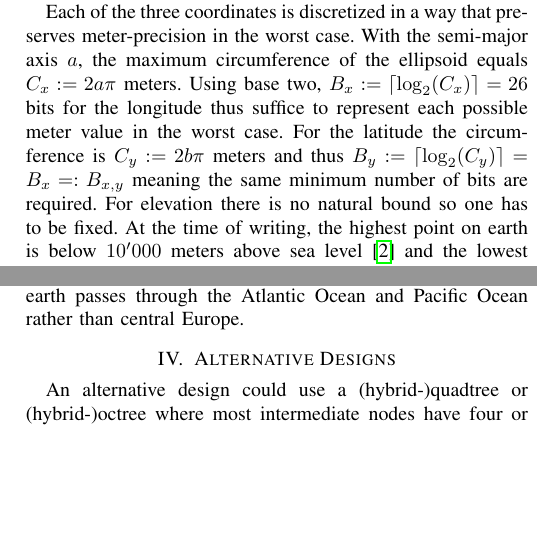
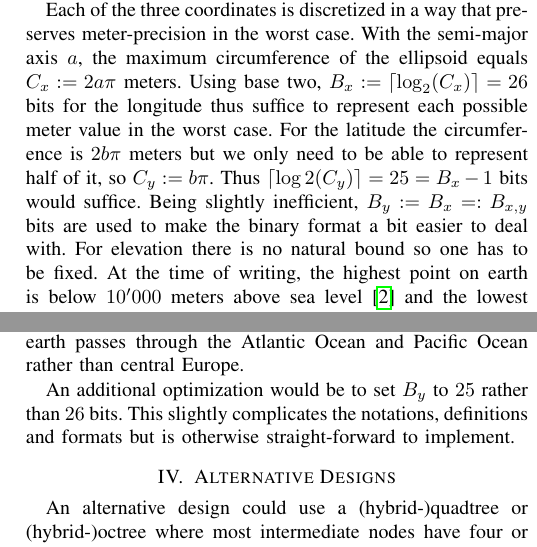
Before and after one commit to netsec-ethz/geopki, a LaTeX paper (geopki.tex): two parts of the columns of pages 1 and 5 of 5 before the commit and two parts of the columns of pages 1 and 5 of 6 after it, joined at a grey line, cut so that both start at the same text, the shorter picture padded with empty space. Compiled offline with pdfLaTeX.

Commit message:
Address some of Juan's comments

```diff
--- a/geopki.tex
+++ b/geopki.tex
@@ -65,7 +65,9 @@ Longitude, latitude and elevation together refer to a unique point in three-dime
 Each of the three coordinates is discretized in a way that preserves meter-precision in the worst case.
 With the semi-major axis $a$, the maximum circumference of the ellipsoid equals $C_{x} :=2 a \pi$~meters.
 Using base two, $B_{x}:= \left\lceil \log_2(C_{x}) \right\rceil = 26$ bits for the longitude thus suffice to represent each possible meter value in the worst case.
-For the latitude the circumference is $C_{y} :=2 b \pi$~meters and thus $B_{y} := \left\lceil \log_2(C_{y}) \right\rceil = B_{x} =: B_{x,y}$ meaning the same minimum number of bits are required.
+For the latitude the circumference is $2 b \pi$~meters but we only need to be able to represent half of it, so $C_{y} := b \pi$.
+Thus $\left\lceil\log2(C_y)\right\rceil = 25 = B_{x} - 1$ bits would suffice.
+Being slightly inefficient, $B_{y} := B_{x} =: B_{x,y}$ bits are used to make the binary format a bit easier to deal with.
 For elevation there is no natural bound so one has to be fixed.
 At the time of writing, the highest point on earth is below $10'000$~meters above sea level \cite{us_department_of_commerce_what_nodate} and the lowest layer of earth's atmosphere, the troposphere, extends to about $18$~km \cite{dhaka_chapter_2023}.
 The Mariana Trench at about $10'000$~m below sea level \cite{gardner_so_2014} is likely a bound not exceeded in the near future.
@@ -492,7 +494,8 @@ This wrap-around can be interpreted as being part of the first split since the p
 To reduce it's impact it would be possible to shift the longitude coordinate system west by $30^{\circ}$.
 This way this circle around earth passes through the Atlantic Ocean and Pacific Ocean rather than central Europe.
 
-% elevation
+An additional optimization would be to set $B_y$ to $25$ rather than $26$ bits.
+This slightly complicates the notations, definitions and formats but is otherwise straight-forward to implement.
 
 \section{Alternative Designs}
 \label{sec:alternative-designs}
```
Also changed, not shown: geopki.tex (2 more changed lines).
